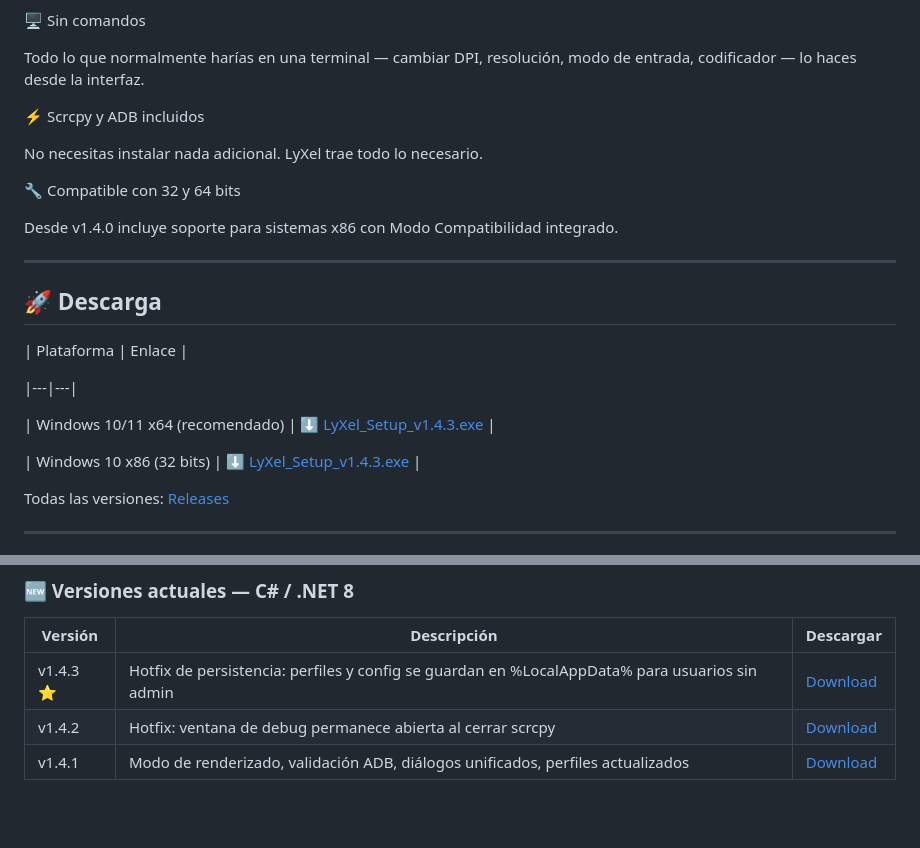
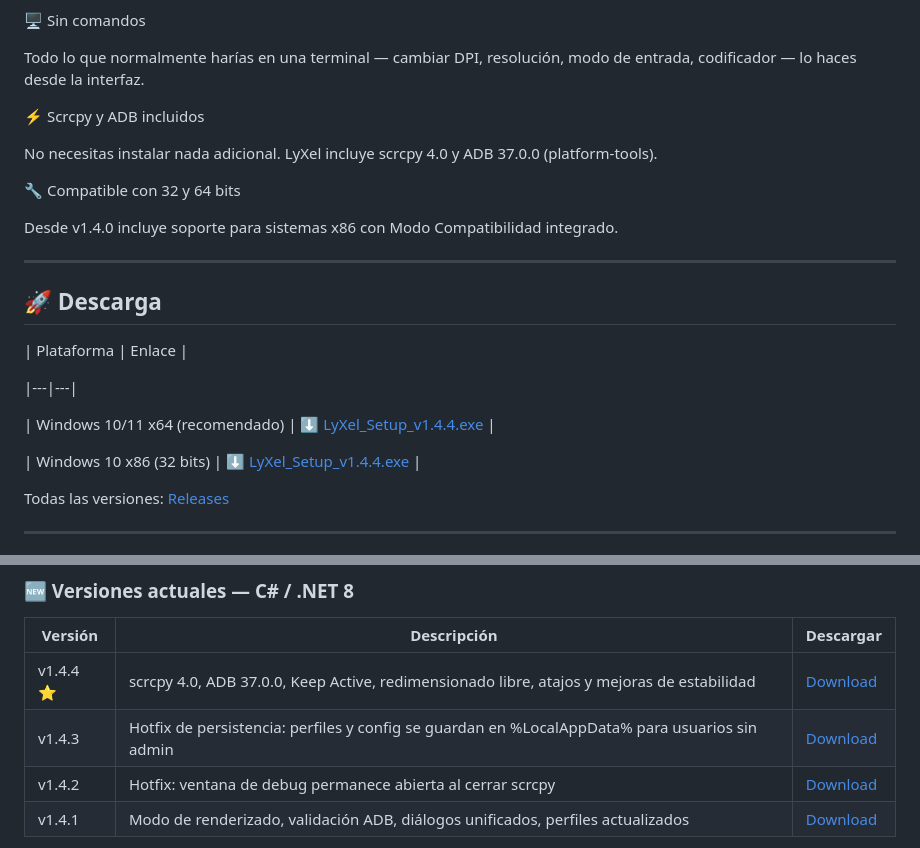
Before and after one commit to sudoNks/Lyxel, a Markdown page: README.md, 2 parts joined by grey strips. Drawn GitHub-style; blank space fills up the shorter version.

Commit message:
docs: actualizar README a v1.4.4 con scrcpy 4.0 y ADB 37.0.0

```diff
--- a/README.md
+++ b/README.md
@@ -37,7 +37,7 @@ Todo lo que normalmente harías en una terminal — cambiar DPI, resolución, mo
 
 ⚡ Scrcpy y ADB incluidos
 
-No necesitas instalar nada adicional. LyXel trae todo lo necesario.
+No necesitas instalar nada adicional. LyXel incluye scrcpy 4.0 y ADB 37.0.0 (platform-tools).
 
 🔧 Compatible con 32 y 64 bits
 
@@ -51,9 +51,9 @@ Desde v1.4.0 incluye soporte para sistemas x86 con Modo Compatibilidad integrado
 
 |---|---|
 
-| Windows 10/11 x64 (recomendado) | [⬇️ LyXel_Setup_v1.4.3.exe](https://github.com/sudoNks/Lyxel/releases/download/v1.4.3/LyXel_Setup_v1.4.3.exe) |
+| Windows 10/11 x64 (recomendado) | [⬇️ LyXel_Setup_v1.4.4.exe](https://github.com/sudoNks/Lyxel/releases/download/v1.4.4/LyXel_Setup_v1.4.4.exe) |
 
-| Windows 10 x86 (32 bits) | [⬇️ LyXel_Setup_v1.4.3.exe](https://github.com/sudoNks/Lyxel/releases/download/v1.4.3/LyXel_Setup_v1.4.3.exe) |
+| Windows 10 x86 (32 bits) | [⬇️ LyXel_Setup_v1.4.4.exe](https://github.com/sudoNks/Lyxel/releases/download/v1.4.4/LyXel_Setup_v1.4.4.exe) |
 
 Todas las versiones: [Releases](https://github.com/sudoNks/Lyxel/releases)
 
@@ -85,7 +85,8 @@ Dispositivo Android
 
 | Versión | Descripción | Descargar |
 |---|---|---|
-| v1.4.3 ⭐ | Hotfix de persistencia: perfiles y config se guardan en %LocalAppData% para usuarios sin admin | [Download](https://github.com/sudoNks/Lyxel/releases/tag/v1.4.3) |
+| v1.4.4 ⭐ | scrcpy 4.0, ADB 37.0.0, Keep Active, redimensionado libre, atajos y mejoras de estabilidad | [Download](https://github.com/sudoNks/Lyxel/releases/tag/v1.4.4) |
+| v1.4.3 | Hotfix de persistencia: perfiles y config se guardan en %LocalAppData% para usuarios sin admin | [Download](https://github.com/sudoNks/Lyxel/releases/tag/v1.4.3) |
 | v1.4.2 | Hotfix: ventana de debug permanece abierta al cerrar scrcpy | [Download](https://github.com/sudoNks/Lyxel/releases/tag/v1.4.2) |
 | v1.4.1 | Modo de renderizado, validación ADB, diálogos unificados, perfiles actualizados | [Download](https://github.com/sudoNks/Lyxel/releases/tag/v1.4.1) |
 
```
